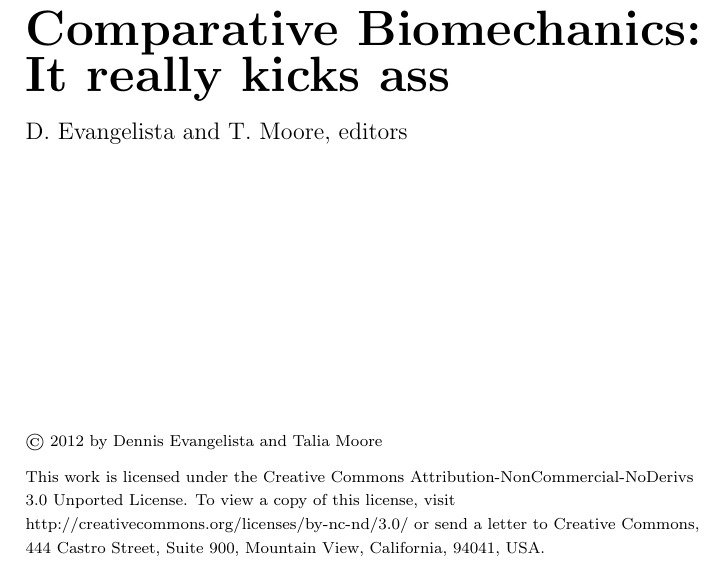
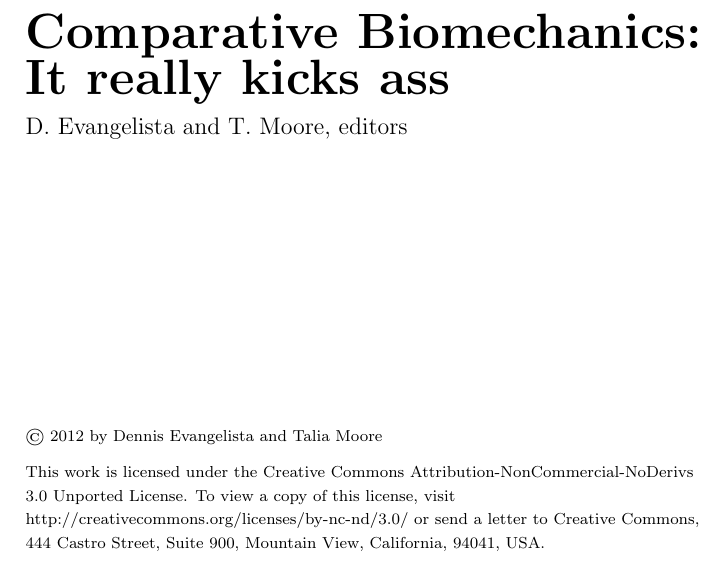
Before and after one commit to devangel77b/superbook, a LaTeX book (main.tex, which reads titlepage/titlepage.tex): part of page 2 of 23, cut so that both start at the same text. Compiled offline with pdfLaTeX.

Commit message:
Fixed flushleft problem

```diff
--- a/main.tex
+++ b/main.tex
@@ -38,8 +38,8 @@
 %\newcommand{\chaffil}[1]{\vspace{-6pt}\flushleft \emph{\small #1}}
 
 \newcommand{\chauthor}[2]{%
-\vspace{-0.375in}\flushleft {\emph{\large #1}}\\
-\emph{\small #2}}
+\vspace{-0.375in}{\flushleft {\emph{\large #1}}\\
+\emph{\small #2}}}
 
 % Other things that could be added:
 % comprehensive bibliography at end?
--- a/titlepage/titlepage.tex
+++ b/titlepage/titlepage.tex
@@ -7,11 +7,12 @@
 
 \clearpage
 \thispagestyle{empty}
+\begin{flushleft}
+\vspace*{3in}
+\textbf{\Huge Comparative Biomechanics: It really kicks ass}
 
-\vspace*{3in}
-\flushleft \textbf{\Huge Comparative Biomechanics: It really kicks ass}
-
-\flushleft {\large D.\ Evangelista and T.\ Moore, editors}
+\medskip
+{\large D.\ Evangelista and T.\ Moore, editors}
 \vspace{2in}
 %Copyright info here?\\
 % use creative commons license is advice from attorney friend who does IP
@@ -19,3 +20,4 @@
 {\footnotesize\copyright\ 2012 by Dennis Evangelista and Talia Moore\\
 \medskip
 This work is licensed under the Creative Commons Attribution-NonCommercial-NoDerivs 3.0 Unported License. To view a copy of this license, visit http://creativecommons.org/licenses/by-nc-nd/3.0/ or send a letter to Creative Commons, 444 Castro Street, Suite 900, Mountain View, California, 94041, USA.}
+\end{flushleft}
```
Also changed, not shown: 1 other file.
